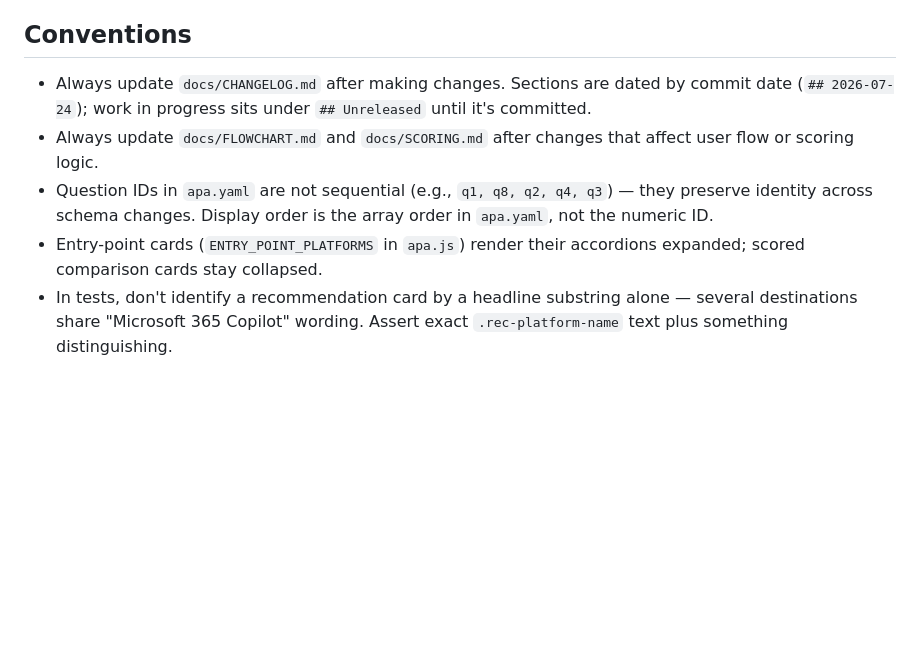
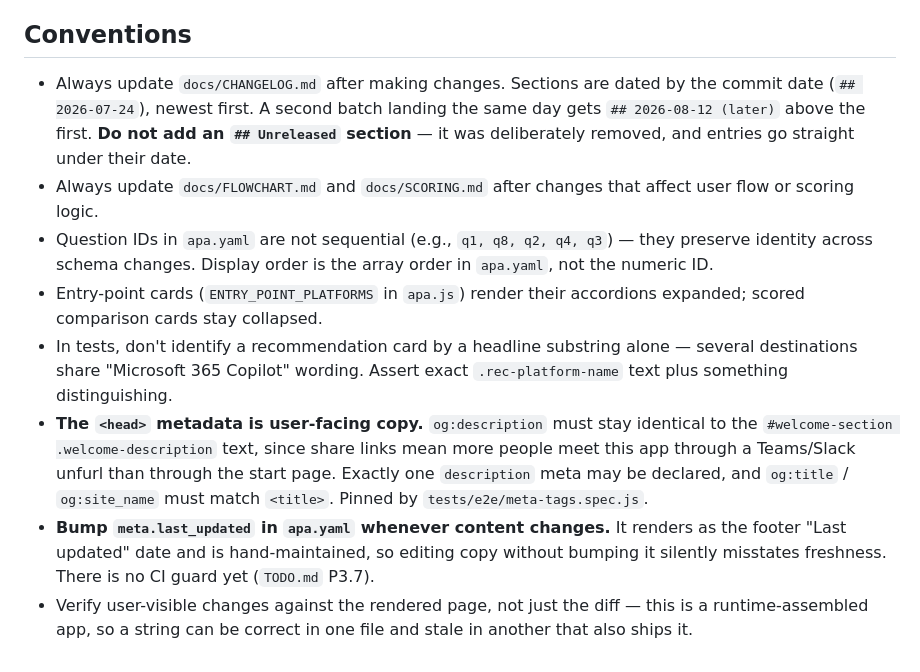
Before and after one commit to microsoft/AgentPlatformAdvisor, a Markdown page: .github/copilot-instructions.md, the part around one of its changes. GitHub-like rendering; blank space fills up the shorter version.

```diff
--- a/.github/copilot-instructions.md
+++ b/.github/copilot-instructions.md
@@ -88,8 +104,11 @@ Key constraints:
 
 ## Conventions
 
-- Always update `docs/CHANGELOG.md` after making changes. Sections are dated by commit date (`## 2026-07-24`); work in progress sits under `## Unreleased` until it's committed.
+- Always update `docs/CHANGELOG.md` after making changes. Sections are dated by the commit date (`## 2026-07-24`), newest first. A second batch landing the same day gets `## 2026-08-12 (later)` above the first. **Do not add an `## Unreleased` section** — it was deliberately removed, and entries go straight under their date.
 - Always update `docs/FLOWCHART.md` and `docs/SCORING.md` after changes that affect user flow or scoring logic.
 - Question IDs in `apa.yaml` are not sequential (e.g., `q1, q8, q2, q4, q3`) — they preserve identity across schema changes. Display order is the array order in `apa.yaml`, not the numeric ID.
 - Entry-point cards (`ENTRY_POINT_PLATFORMS` in `apa.js`) render their accordions expanded; scored comparison cards stay collapsed.
 - In tests, don't identify a recommendation card by a headline substring alone — several destinations share "Microsoft 365 Copilot" wording. Assert exact `.rec-platform-name` text plus something distinguishing.
+- **The `<head>` metadata is user-facing copy.** `og:description` must stay identical to the `#welcome-section .welcome-description` text, since share links mean more people meet this app through a Teams/Slack unfurl than through the start page. Exactly one `description` meta may be declared, and `og:title` / `og:site_name` must match `<title>`. Pinned by `tests/e2e/meta-tags.spec.js`.
+- **Bump `meta.last_updated` in `apa.yaml` whenever content changes.** It renders as the footer "Last updated" date and is hand-maintained, so editing copy without bumping it silently misstates freshness. There is no CI guard yet (`TODO.md` P3.7).
+- Verify user-visible changes against the rendered page, not just the diff — this is a runtime-assembled app, so a string can be correct in one file and stale in another that also ships it.
```
Also changed, not shown: other parts of .github/copilot-instructions.md (+17 -1 lines), docs/CHANGELOG.md (+4 -0 lines).
